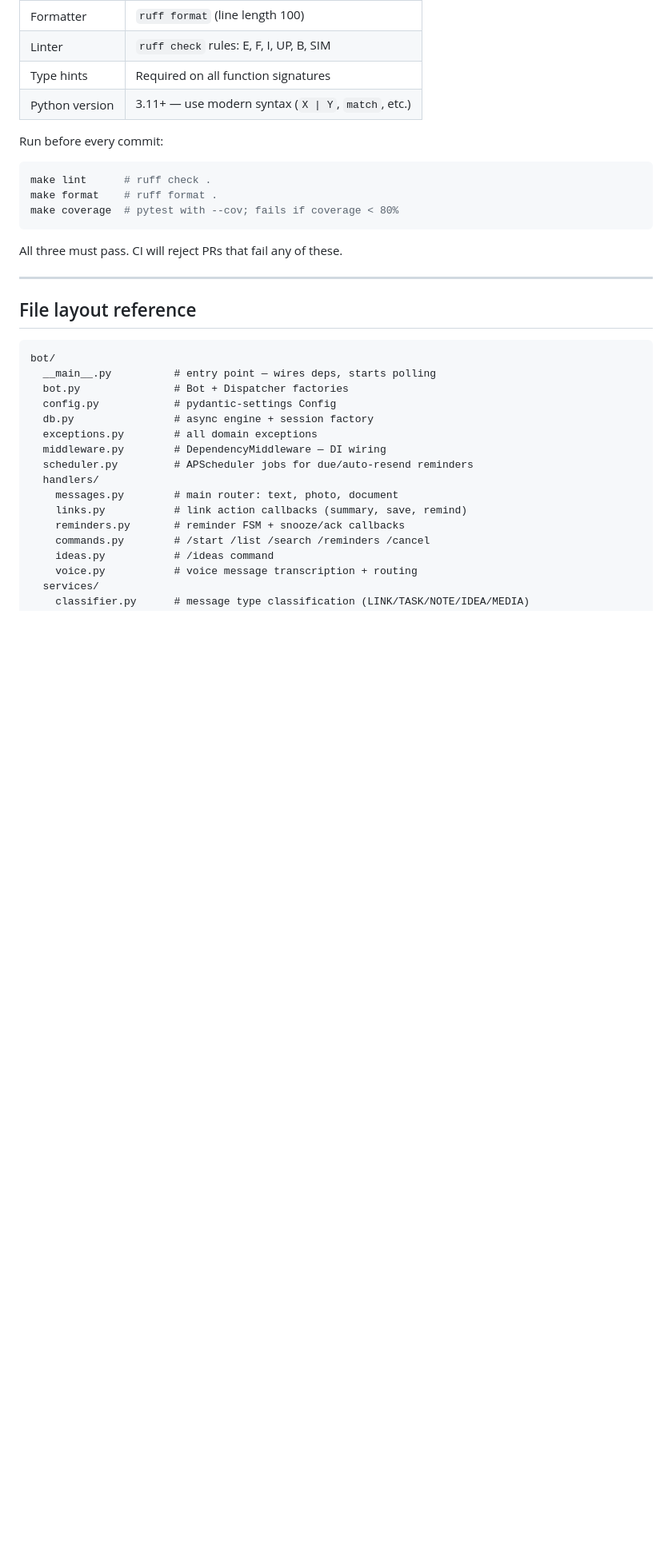
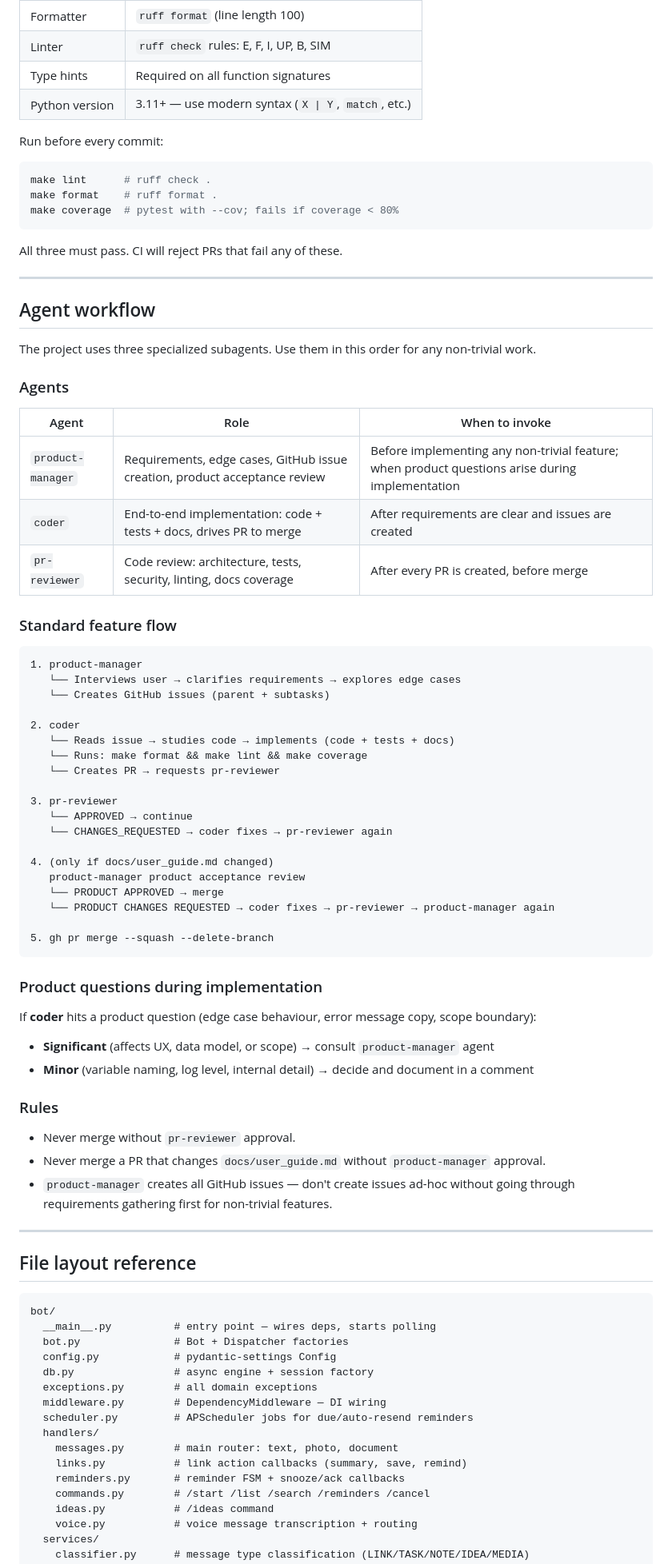
Before and after one commit to krabbi/tg-smart-inbox, a Markdown page: CLAUDE.md, the part around the change. Shown at 80% size. GitHub-like rendering; blank space fills up the shorter version.

Commit message:
chore: document agent workflow in CLAUDE.md (#54)
Add "Agent workflow" section describing when to invoke product-manager,
coder, and pr-reviewer, the standard feature flow, and merge gate rules.

Co-authored-by: krabbi <krabbi@users.noreply.github.com>
Co-authored-by: Claude Sonnet 4.6 <noreply@anthropic.com>

````diff
--- a/CLAUDE.md
+++ b/CLAUDE.md
@@ -295,6 +295,56 @@ All three must pass. CI will reject PRs that fail any of these.
 
 ---
 
+## Agent workflow
+
+The project uses three specialized subagents. Use them in this order for any non-trivial work.
+
+### Agents
+
+| Agent | Role | When to invoke |
+|---|---|---|
+| `product-manager` | Requirements, edge cases, GitHub issue creation, product acceptance review | Before implementing any non-trivial feature; when product questions arise during implementation |
+| `coder` | End-to-end implementation: code + tests + docs, drives PR to merge | After requirements are clear and issues are created |
+| `pr-reviewer` | Code review: architecture, tests, security, linting, docs coverage | After every PR is created, before merge |
+
+### Standard feature flow
+
+```
+1. product-manager
+   └── Interviews user → clarifies requirements → explores edge cases
+   └── Creates GitHub issues (parent + subtasks)
+
+2. coder
+   └── Reads issue → studies code → implements (code + tests + docs)
+   └── Runs: make format && make lint && make coverage
+   └── Creates PR → requests pr-reviewer
+
+3. pr-reviewer
+   └── APPROVED → continue
+   └── CHANGES_REQUESTED → coder fixes → pr-reviewer again
+
+4. (only if docs/user_guide.md changed)
+   product-manager product acceptance review
+   └── PRODUCT APPROVED → merge
+   └── PRODUCT CHANGES REQUESTED → coder fixes → pr-reviewer → product-manager again
+
+5. gh pr merge --squash --delete-branch
+```
+
+### Product questions during implementation
+
+If **coder** hits a product question (edge case behaviour, error message copy, scope boundary):
+- **Significant** (affects UX, data model, or scope) → consult `product-manager` agent
+- **Minor** (variable naming, log level, internal detail) → decide and document in a comment
+
+### Rules
+
+- Never merge without `pr-reviewer` approval.
+- Never merge a PR that changes `docs/user_guide.md` without `product-manager` approval.
+- `product-manager` creates all GitHub issues — don't create issues ad-hoc without going through requirements gathering first for non-trivial features.
+
+---
+
 ## File layout reference
 
 ```
````
